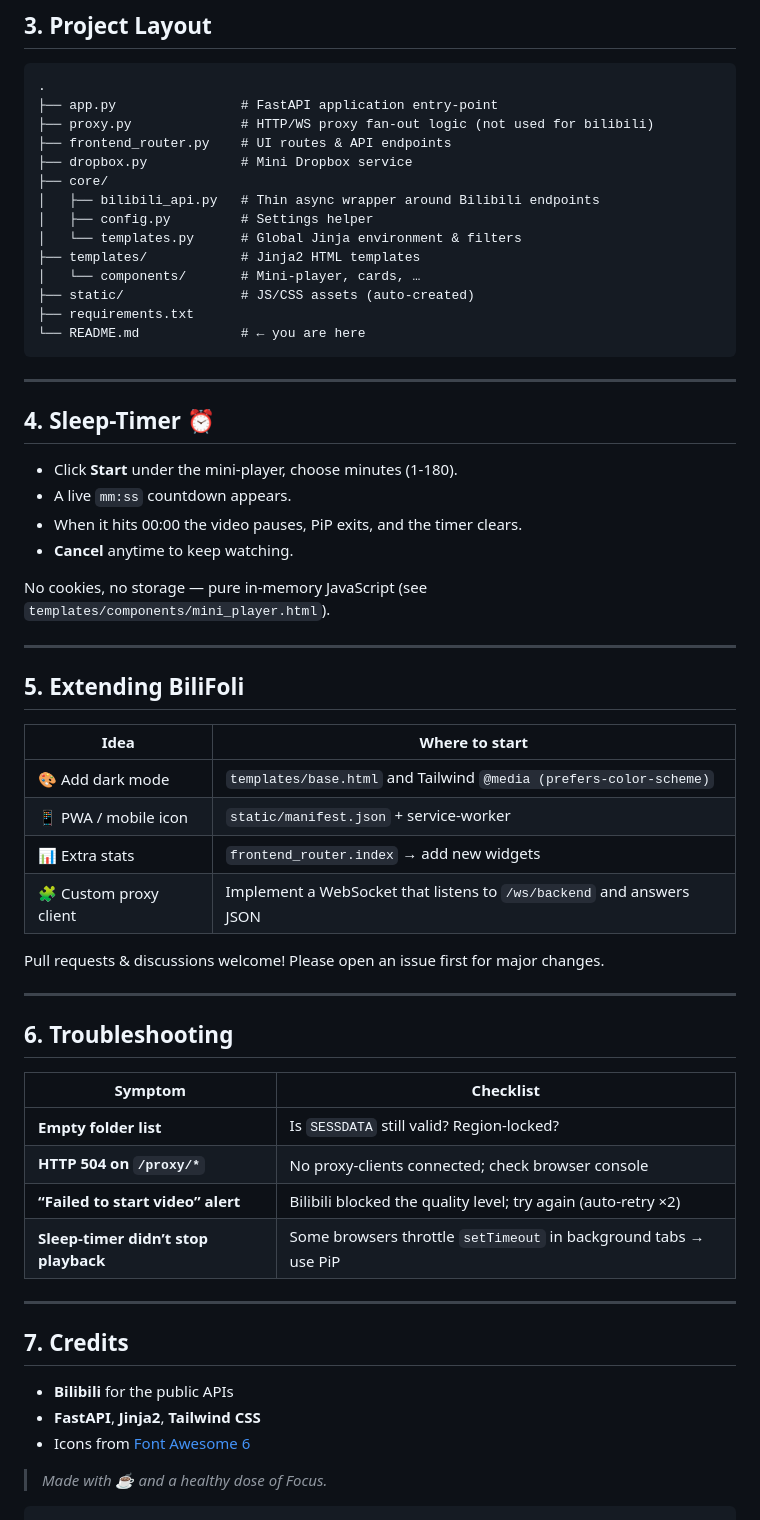
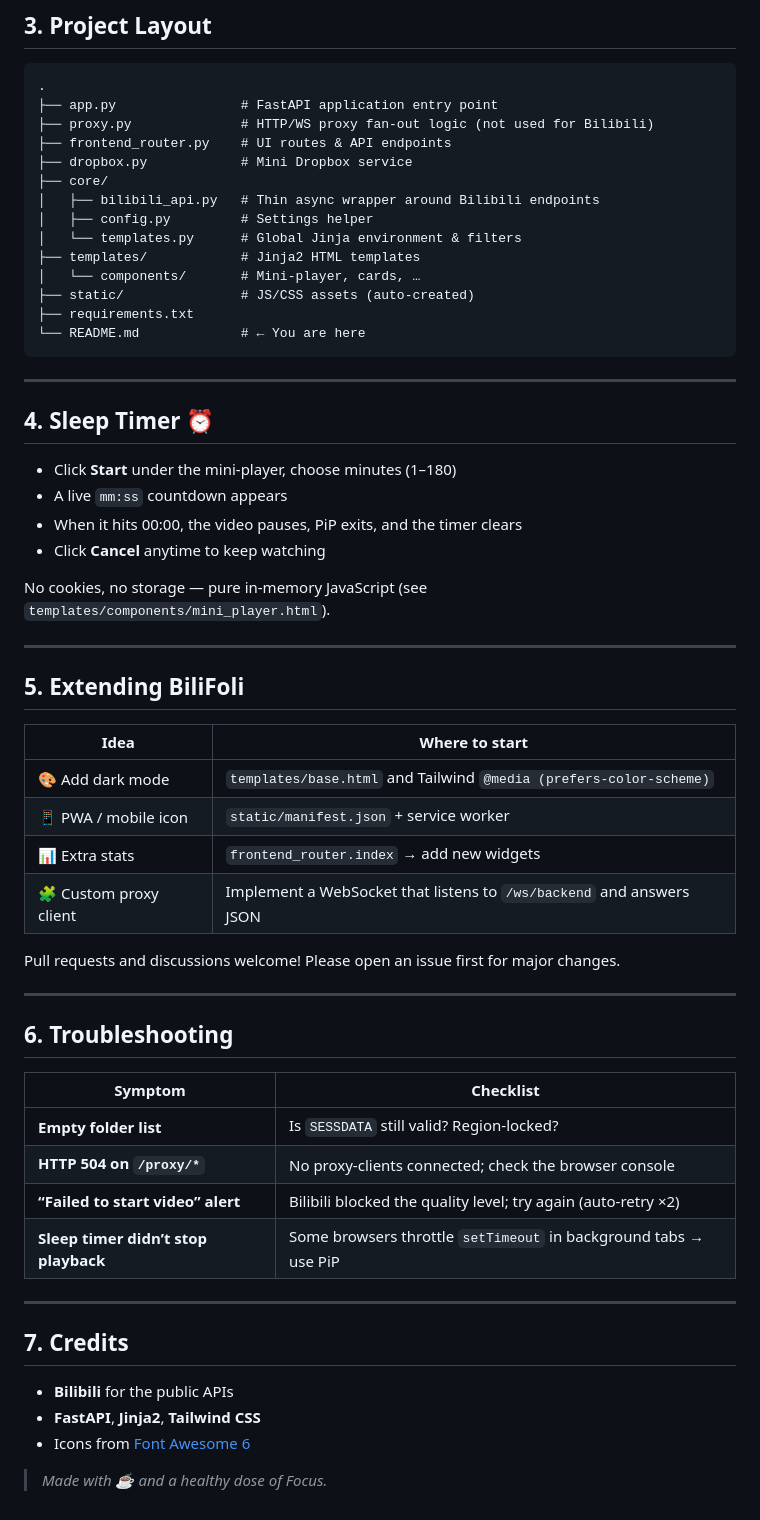
Before and after one commit to Polumm/BiliFoli, a Markdown page: README.md, the part around the change printed below. GitHub-like rendering.

````diff
--- a/README.md
+++ b/README.md
@@ -92,8 +92,8 @@ docker run -p 8000:8000 \
 
 ```
 .
-├── app.py                # FastAPI application entry-point
-├── proxy.py              # HTTP/WS proxy fan-out logic (not used for bilibili)
+├── app.py                # FastAPI application entry point
+├── proxy.py              # HTTP/WS proxy fan-out logic (not used for Bilibili)
 ├── frontend_router.py    # UI routes & API endpoints
 ├── dropbox.py            # Mini Dropbox service
 ├── core/
@@ -104,20 +104,19 @@ docker run -p 8000:8000 \
 │   └── components/       # Mini-player, cards, …
 ├── static/               # JS/CSS assets (auto-created)
 ├── requirements.txt
-└── README.md             # ← you are here
+└── README.md             # ← You are here
 ```
 
 ---
 
-## 4. Sleep-Timer ⏰
+## 4. Sleep Timer ⏰
 
-* Click **Start** under the mini-player, choose minutes (1-180).
-* A live `mm:ss` countdown appears.
-* When it hits 00:00 the video pauses, PiP exits, and the timer clears.
-* **Cancel** anytime to keep watching.
+* Click **Start** under the mini-player, choose minutes (1–180)
+* A live `mm:ss` countdown appears
+* When it hits 00:00, the video pauses, PiP exits, and the timer clears
+* Click **Cancel** anytime to keep watching
 
-No cookies, no storage — pure in-memory JavaScript (see
-`templates/components/mini_player.html`).
+No cookies, no storage — pure in-memory JavaScript (see `templates/components/mini_player.html`).
 
 ---
 
@@ -126,11 +125,11 @@ No cookies, no storage — pure in-memory JavaScript (see
 | Idea                   | Where to start                                                       |
 | ---------------------- | -------------------------------------------------------------------- |
 | 🎨 Add dark mode       | `templates/base.html` and Tailwind `@media (prefers-color-scheme)`   |
-| 📱 PWA / mobile icon   | `static/manifest.json` + service-worker                              |
+| 📱 PWA / mobile icon   | `static/manifest.json` + service worker                              |
 | 📊 Extra stats         | `frontend_router.index` → add new widgets                            |
 | 🧩 Custom proxy client | Implement a WebSocket that listens to `/ws/backend` and answers JSON |
 
-Pull requests & discussions welcome! Please open an issue first for major changes.
+Pull requests and discussions welcome! Please open an issue first for major changes.
 
 ---
 
@@ -139,9 +138,9 @@ Pull requests & discussions welcome! Please open an issue first for major change
 | Symptom                              | Checklist                                                        |
 | ------------------------------------ | ---------------------------------------------------------------- |
 | **Empty folder list**                | Is `SESSDATA` still valid? Region-locked?                        |
-| **HTTP 504 on `/proxy/*`**           | No proxy-clients connected; check browser console                |
+| **HTTP 504 on `/proxy/*`**           | No proxy-clients connected; check the browser console            |
 | **“Failed to start video” alert**    | Bilibili blocked the quality level; try again (auto-retry ×2)    |
-| **Sleep-timer didn’t stop playback** | Some browsers throttle `setTimeout` in background tabs → use PiP |
+| **Sleep timer didn’t stop playback** | Some browsers throttle `setTimeout` in background tabs → use PiP |
 
 ---
 
@@ -152,5 +151,3 @@ Pull requests & discussions welcome! Please open an issue first for major change
 * Icons from [Font Awesome 6](https://fontawesome.com/)
 
 > *Made with ☕ and a healthy dose of Focus.*
-
-```
````
Also changed, not shown: other parts of README.md (+14 -14 lines).
